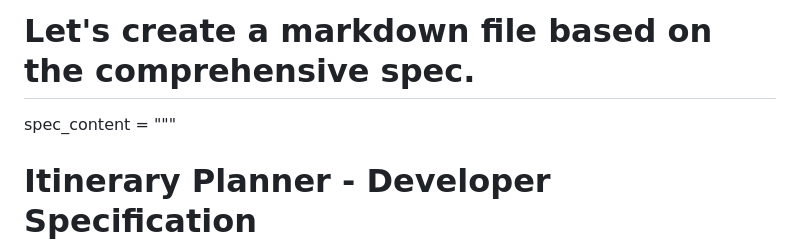
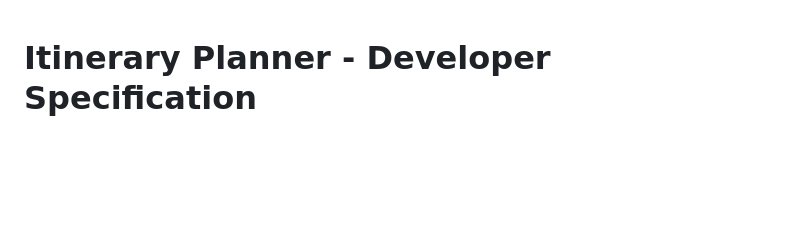
Before and after one commit to Justin-Au/itinerary-planner, a Markdown page: spec.md, the part around the change. GitHub-like rendering; blank space fills up the shorter version.

```diff
--- a/spec.md
+++ b/spec.md
@@ -1,6 +1,3 @@
-# Let's create a markdown file based on the comprehensive spec.
-
-spec_content = """
 # Itinerary Planner - Developer Specification
 
 ## 1. Project Overview
```
